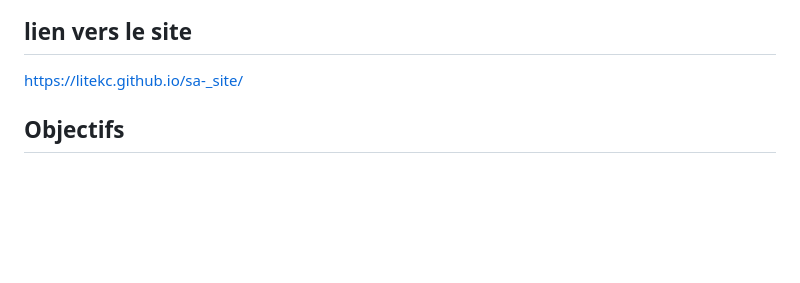
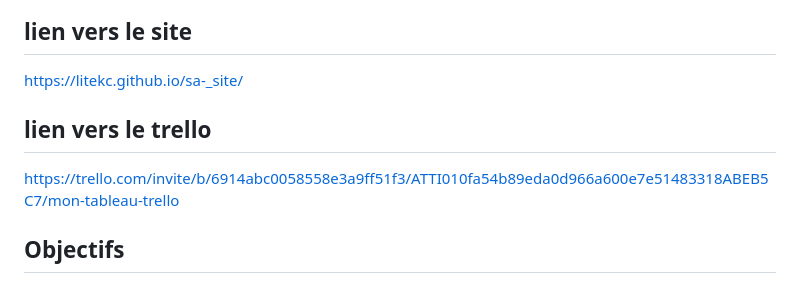
Before and after one commit to litekc/sa-_site, a Markdown page: README.md, the part around the change. Rendered like a GitHub page; blank space fills up the shorter version.

```diff
--- a/README.md
+++ b/README.md
@@ -9,7 +9,8 @@ Site web dédié à la découverte du judo, réalisé dans le cadre d'un projet
 ## lien vers le site
  https://litekc.github.io/sa-_site/
 
-
+## lien vers le trello
+https://trello.com/invite/b/6914abc0058558e3a9ff51f3/ATTI010fa54b89eda0d966a600e7e51483318ABEB5C7/mon-tableau-trello
 
 
 ## Objectifs
```
